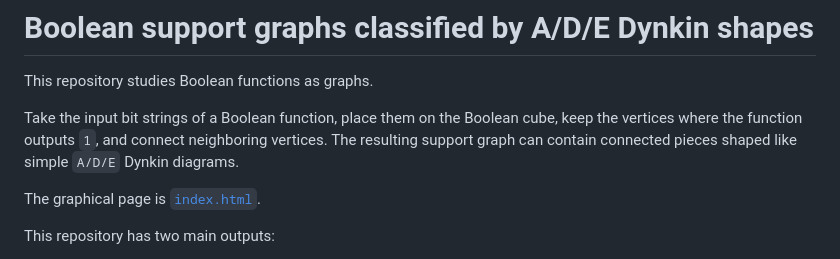
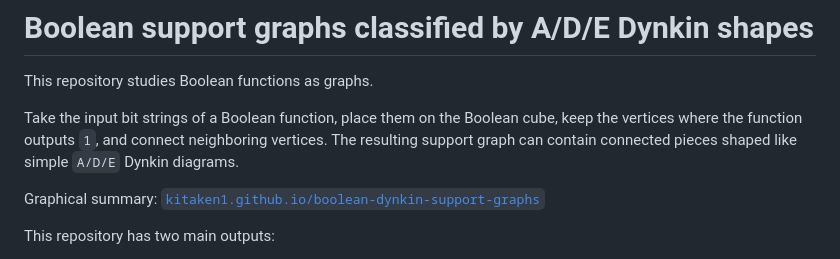
Before and after one commit to KitaKen1/boolean-dynkin-support-graphs, a Markdown page: README.md, the part around the change. Drawn GitHub-style.

```diff
--- a/README.md
+++ b/README.md
@@ -7,7 +7,8 @@ cube, keep the vertices where the function outputs `1`, and connect neighboring
 vertices. The resulting support graph can contain connected pieces shaped like
 simple `A/D/E` Dynkin diagrams.
 
-The graphical page is [`index.html`](index.html).
+Graphical summary:
+[`kitaken1.github.io/boolean-dynkin-support-graphs`](https://kitaken1.github.io/boolean-dynkin-support-graphs/)
 
 This repository has two main outputs:
 
```
